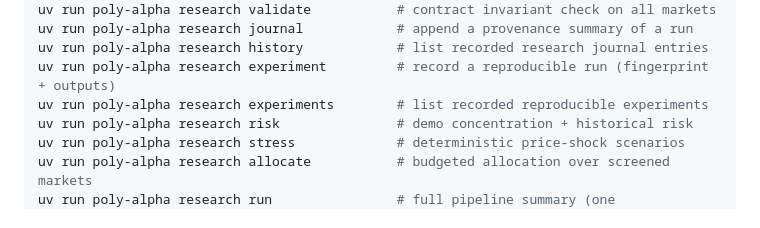
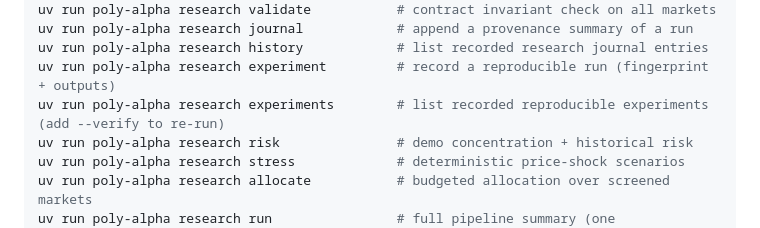
Before and after one commit to leofratu/poly-alpha, a Markdown page: README.md, the part around the change. Drawn GitHub-style.

Commit message:
docs: mention research experiments --verify in the runbook and README

```diff
--- a/README.md
+++ b/README.md
@@ -382,7 +382,7 @@ uv run poly-alpha research validate           # contract invariant check on all
 uv run poly-alpha research journal            # append a provenance summary of a run
 uv run poly-alpha research history            # list recorded research journal entries
 uv run poly-alpha research experiment         # record a reproducible run (fingerprint + outputs)
-uv run poly-alpha research experiments        # list recorded reproducible experiments
+uv run poly-alpha research experiments        # list recorded reproducible experiments (add --verify to re-run)
 uv run poly-alpha research risk               # demo concentration + historical risk
 uv run poly-alpha research stress             # deterministic price-shock scenarios
 uv run poly-alpha research allocate           # budgeted allocation over screened markets
```
Also changed, not shown: docs/RUNBOOK.md (+3 -1 lines).
